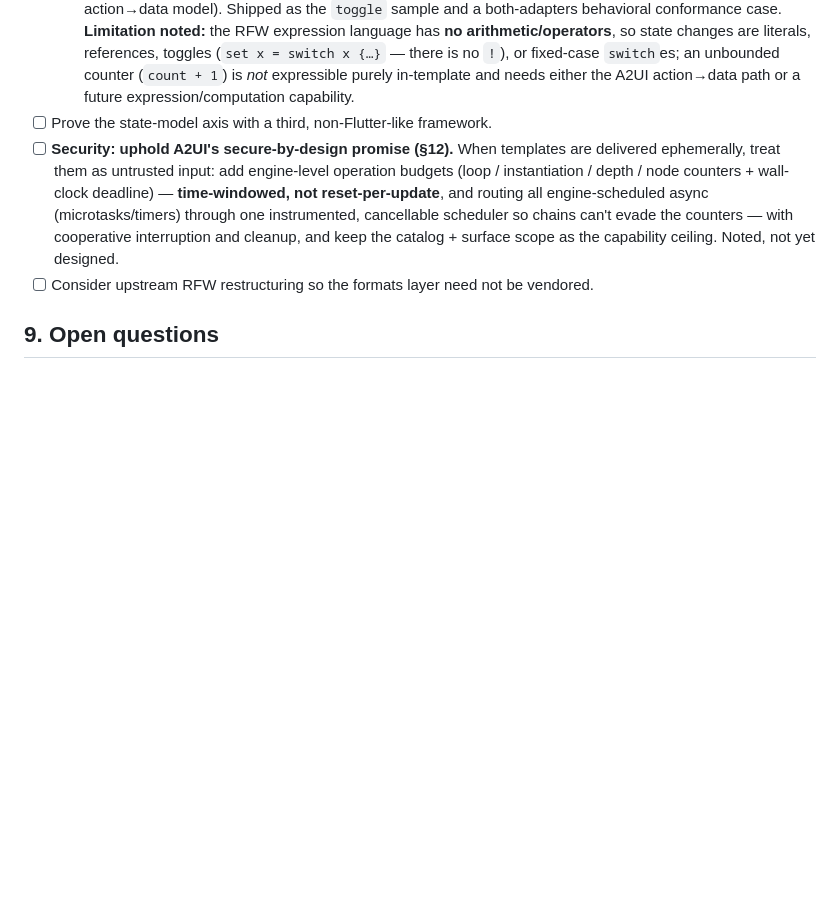
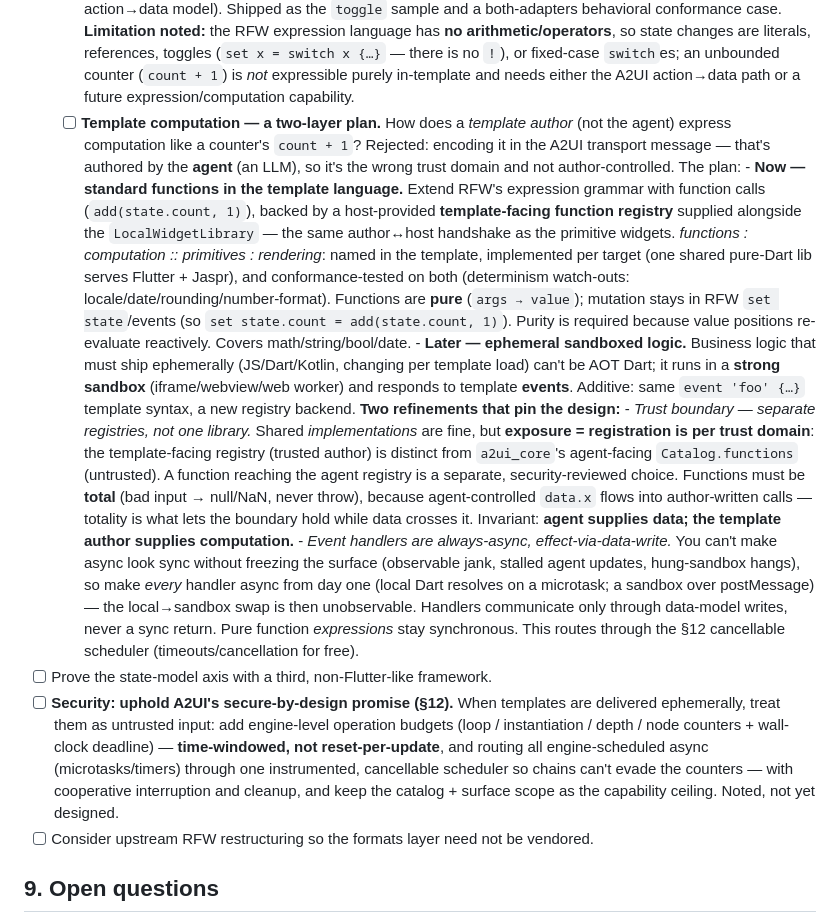
Before and after one commit to yjbanov/a2ui_craft, a Markdown page: DESIGN.md, the part around the change. Rendered like a GitHub page; blank space fills up the shorter version.

Commit message:
docs: record the two-layer template-computation plan
Now: standard pure functions in the template language, host-provided in Dart as
a template-facing registry (same author<->host handshake as primitive widgets),
mutation stays in RFW set-state/events. Later: ephemeral sandboxed logic
(iframe/webview/worker) responding to template events. Refinements: separate
registries per trust domain (template-trusted vs agent-untrusted) with total
functions; always-async event handlers communicating via data-model writes so a
local->sandbox backend swap is unobservable.

Test: none (design doc)

```diff
--- a/DESIGN.md
+++ b/DESIGN.md
@@ -886,6 +886,45 @@ Flutter-free; only the workspace resolution involves the Flutter SDK.
         `!`), or fixed-case `switch`es; an unbounded counter (`count + 1`) is
         *not* expressible purely in-template and needs either the A2UI
         action→data path or a future expression/computation capability.
+  - [ ] **Template computation — a two-layer plan.** How does a *template author*
+        (not the agent) express computation like a counter's `count + 1`?
+        Rejected: encoding it in the A2UI transport message — that's authored by
+        the **agent** (an LLM), so it's the wrong trust domain and not
+        author-controlled. The plan:
+        - **Now — standard functions in the template language.** Extend RFW's
+          expression grammar with function calls (`add(state.count, 1)`), backed
+          by a host-provided **template-facing function registry** supplied
+          alongside the `LocalWidgetLibrary` — the same author↔host handshake as
+          the primitive widgets. *functions : computation :: primitives :
+          rendering*: named in the template, implemented per target (one shared
+          pure-Dart lib serves Flutter + Jaspr), and conformance-tested on both
+          (determinism watch-outs: locale/date/rounding/number-format). Functions
+          are **pure** (`args → value`); mutation stays in RFW `set state`/events
+          (so `set state.count = add(state.count, 1)`). Purity is required because
+          value positions re-evaluate reactively. Covers math/string/bool/date.
+        - **Later — ephemeral sandboxed logic.** Business logic that must ship
+          ephemerally (JS/Dart/Kotlin, changing per template load) can't be AOT
+          Dart; it runs in a **strong sandbox** (iframe/webview/web worker) and
+          responds to template **events**. Additive: same `event 'foo' {…}`
+          template syntax, a new registry backend.
+        **Two refinements that pin the design:**
+        - *Trust boundary — separate registries, not one library.* Shared
+          *implementations* are fine, but **exposure = registration is per trust
+          domain**: the template-facing registry (trusted author) is distinct from
+          `a2ui_core`'s agent-facing `Catalog.functions` (untrusted). A function
+          reaching the agent registry is a separate, security-reviewed choice.
+          Functions must be **total** (bad input → null/NaN, never throw), because
+          agent-controlled `data.x` flows into author-written calls — totality is
+          what lets the boundary hold while data crosses it. Invariant: **agent
+          supplies data; the template author supplies computation.**
+        - *Event handlers are always-async, effect-via-data-write.* You can't make
+          async look sync without freezing the surface (observable jank, stalled
+          agent updates, hung-sandbox hangs), so make *every* handler async from
+          day one (local Dart resolves on a microtask; a sandbox over postMessage)
+          — the local→sandbox swap is then unobservable. Handlers communicate only
+          through data-model writes, never a sync return. Pure function
+          *expressions* stay synchronous. This routes through the §12 cancellable
+          scheduler (timeouts/cancellation for free).
 - [ ] Prove the state-model axis with a third, non-Flutter-like framework.
 - [ ] **Security: uphold A2UI's secure-by-design promise (§12).** When templates
       are delivered ephemerally, treat them as untrusted input: add engine-level
```
